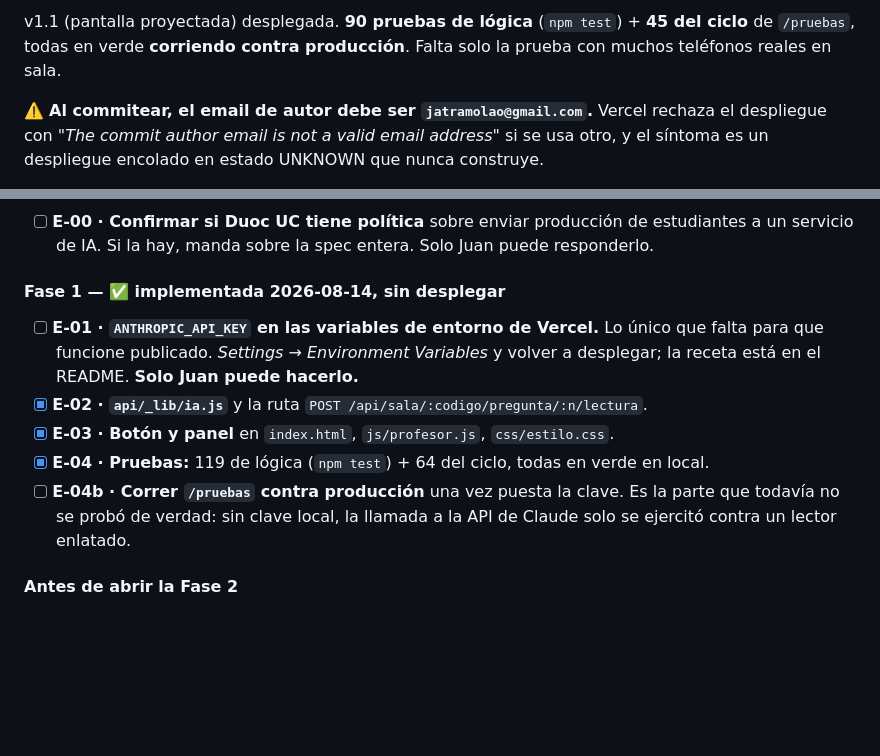
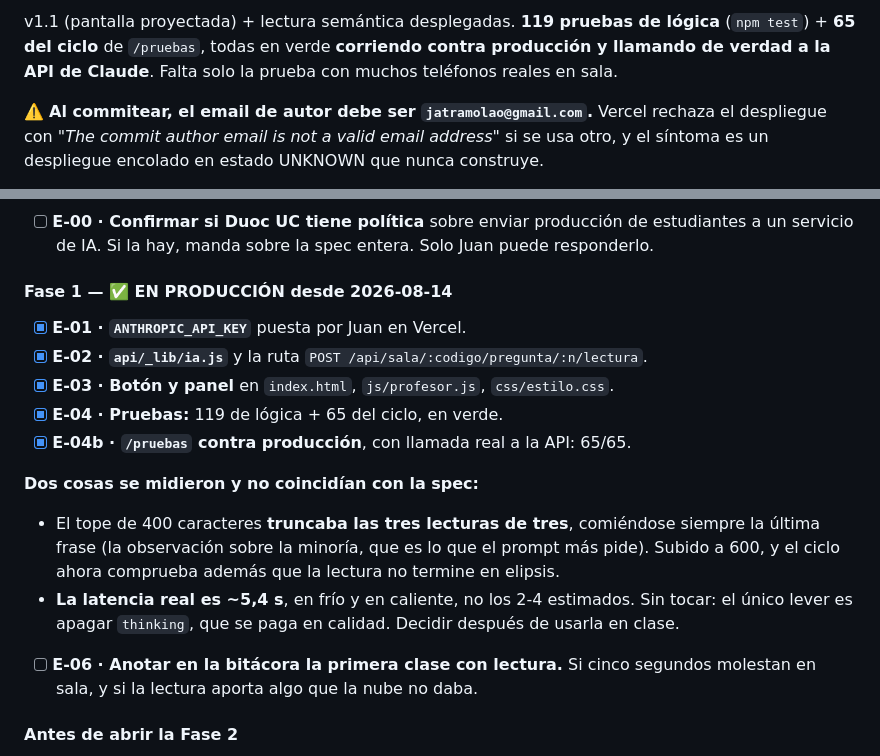
Before and after one commit to Jatramolao/utilidades, a Markdown page: nube-palabras/BACKLOG.md, 2 parts joined by grey strips. Drawn GitHub-style; blank space fills up the shorter version.

Commit message:
Fase 1 en produccion: 65/65 con la API real
El ciclo corrio contra el sitio publicado llamando de verdad a Claude.
Quedan anotados en el backlog los dos numeros que la spec tenia mal y
se corrigieron con medicion: el tope de 400 truncaba siempre, y la
latencia real es ~5,4s.

```diff
--- a/nube-palabras/BACKLOG.md
+++ b/nube-palabras/BACKLOG.md
@@ -7,7 +7,7 @@ Fuente de verdad de lo pendiente. El diseño vive en
 
-v1.1 (pantalla proyectada) desplegada. **90 pruebas de lógica** (`npm test`) + **45 del ciclo**
-de `/pruebas`, todas en verde **corriendo contra producción**. Falta solo la prueba con muchos
-teléfonos reales en sala.
+v1.1 (pantalla proyectada) + lectura semántica desplegadas. **119 pruebas de lógica**
+(`npm test`) + **65 del ciclo** de `/pruebas`, todas en verde **corriendo contra producción y
+llamando de verdad a la API de Claude**. Falta solo la prueba con muchos teléfonos reales en sala.
 
 ⚠️ **Al commitear, el email de autor debe ser `jatramolao@gmail.com`.** Vercel rechaza el
 despliegue con *"The commit author email is not a valid email address"* si se usa otro, y el
@@ -95,17 +95,24 @@ en la §14 de la spec, sin construir. La Fase 1 no cierra ninguna de esas puerta
 - [ ] **E-00 · Confirmar si Duoc UC tiene política** sobre enviar producción de estudiantes a un
       servicio de IA. Si la hay, manda sobre la spec entera. Solo Juan puede responderlo.
 
-#### Fase 1 — ✅ implementada 2026-08-14, sin desplegar
+#### Fase 1 — ✅ EN PRODUCCIÓN desde 2026-08-14
 
-- [ ] **E-01 · `ANTHROPIC_API_KEY` en las variables de entorno de Vercel.** Lo único que falta
-      para que funcione publicado. *Settings → Environment Variables* y volver a desplegar; la
-      receta está en el README. **Solo Juan puede hacerlo.**
+- [x] **E-01 · `ANTHROPIC_API_KEY`** puesta por Juan en Vercel.
 - [x] **E-02 · `api/_lib/ia.js`** y la ruta `POST /api/sala/:codigo/pregunta/:n/lectura`.
 - [x] **E-03 · Botón y panel** en `index.html`, `js/profesor.js`, `css/estilo.css`.
-- [x] **E-04 · Pruebas:** 119 de lógica (`npm test`) + 64 del ciclo, todas en verde en local.
-- [ ] **E-04b · Correr `/pruebas` contra producción** una vez puesta la clave. Es la parte que
-      todavía no se probó de verdad: sin clave local, la llamada a la API de Claude solo se
-      ejercitó contra un lector enlatado.
+- [x] **E-04 · Pruebas:** 119 de lógica + 65 del ciclo, en verde.
+- [x] **E-04b · `/pruebas` contra producción**, con llamada real a la API: 65/65.
+
+**Dos cosas se midieron y no coincidían con la spec:**
+
+- El tope de 400 caracteres **truncaba las tres lecturas de tres**, comiéndose siempre la última
+  frase (la observación sobre la minoría, que es lo que el prompt más pide). Subido a 600, y el
+  ciclo ahora comprueba además que la lectura no termine en elipsis.
+- **La latencia real es ~5,4 s**, en frío y en caliente, no los 2-4 estimados. Sin tocar: el único
+  lever es apagar `thinking`, que se paga en calidad. Decidir después de usarla en clase.
+
+- [ ] **E-06 · Anotar en la bitácora la primera clase con lectura.** Si cinco segundos molestan
+      en sala, y si la lectura aporta algo que la nube no daba.
 
 #### Antes de abrir la Fase 2
 
```
Also changed, not shown: other parts of nube-palabras/BACKLOG.md (+1 -1 lines), nube-palabras/README.md (+1 -1 lines).
